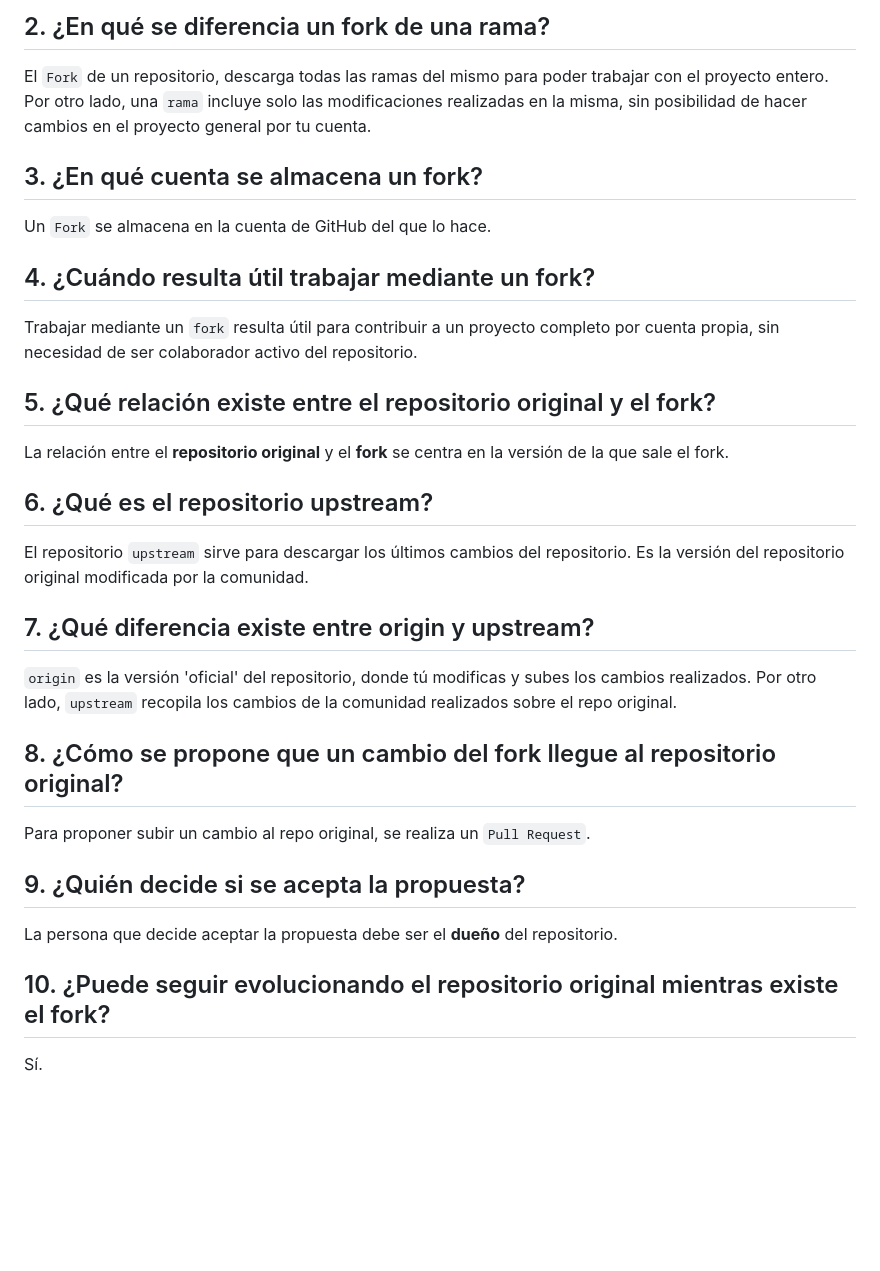
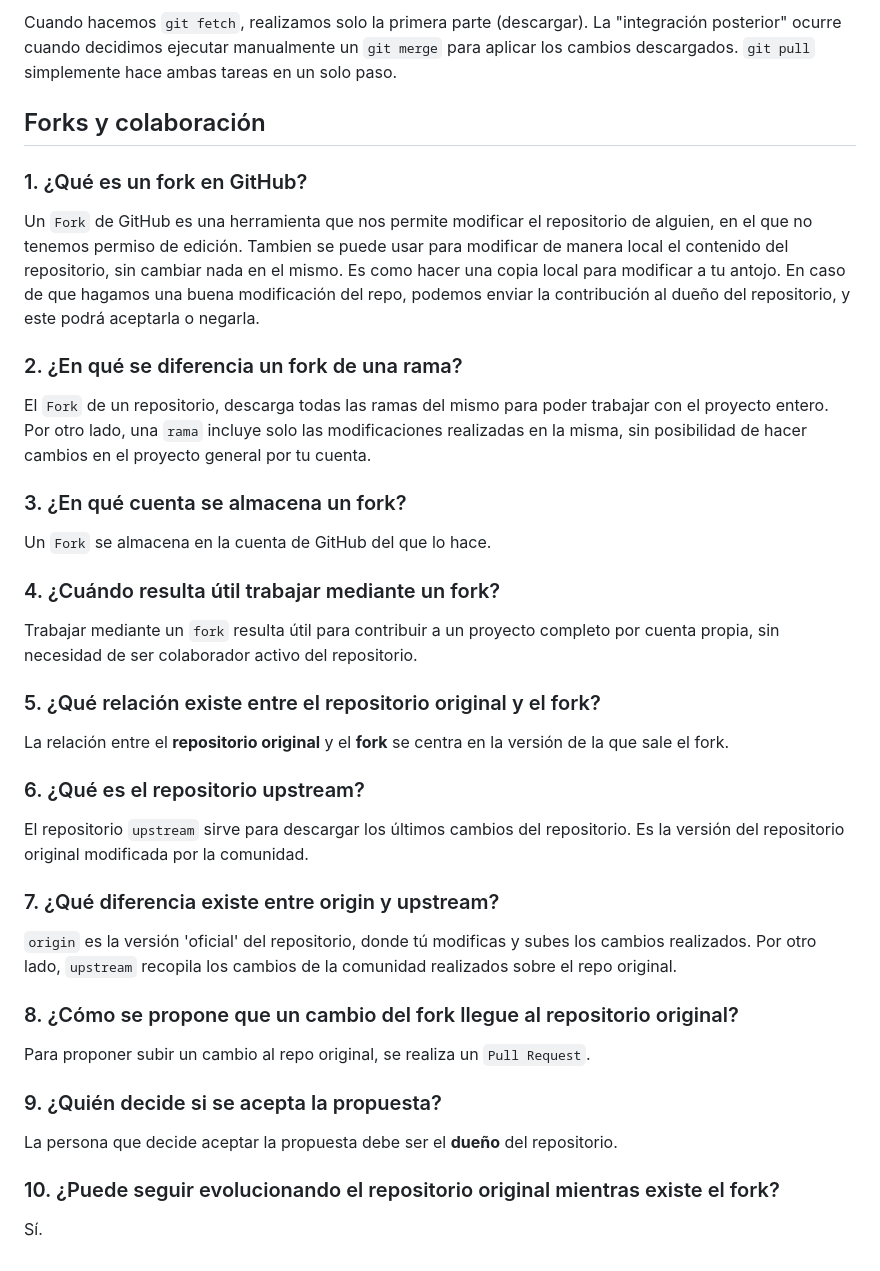
Before and after one commit to Angelote22/fork_daw_project_hub, a Markdown page: README.md, the part around one of its changes. Rendered like a GitHub page; blank space fills up the shorter version.

```diff
--- a/README.md
+++ b/README.md
@@ -77,45 +48,47 @@ o negarla.
 
-## 2. ¿En qué se diferencia un fork de una rama?
+Cuando hacemos `git fetch`, realizamos solo la primera parte (descargar). La "integración posterior" ocurre cuando decidimos ejecutar manualmente un `git merge` para aplicar los cambios descargados. `git pull` simplemente hace ambas tareas en un solo paso.
 
-El `Fork` de un repositorio, descarga todas las ramas del mismo para poder trabajar con
-el proyecto entero.
-Por otro lado, una `rama` incluye solo las modificaciones realizadas en la misma, sin
-posibilidad de hacer cambios en el proyecto general por tu cuenta.
+## Forks y colaboración
 
-## 3. ¿En qué cuenta se almacena un fork?
+### 1. ¿Qué es un fork en GitHub?
+
+Un `Fork` de GitHub es una herramienta que nos permite modificar el repositorio de alguien, en el que no tenemos permiso de edición. Tambien se puede usar para modificar de manera local el contenido del repositorio, sin cambiar nada en el mismo. Es como hacer una copia local para modificar a tu antojo. En caso de que hagamos una buena modificación del repo, podemos enviar la contribución al dueño del repositorio, y este podrá aceptarla o negarla.
+
+### 2. ¿En qué se diferencia un fork de una rama?
+
+El `Fork` de un repositorio, descarga todas las ramas del mismo para poder trabajar con el proyecto entero.
+Por otro lado, una `rama` incluye solo las modificaciones realizadas en la misma, sin posibilidad de hacer cambios en el proyecto general por tu cuenta.
+
+### 3. ¿En qué cuenta se almacena un fork?
 
 Un `Fork` se almacena en la cuenta de GitHub del que lo hace.
 
-## 4. ¿Cuándo resulta útil trabajar mediante un fork?
+### 4. ¿Cuándo resulta útil trabajar mediante un fork?
 
-Trabajar mediante un `fork` resulta útil para contribuir a un proyecto completo por
-cuenta propia, sin necesidad de ser colaborador activo del repositorio.
+Trabajar mediante un `fork` resulta útil para contribuir a un proyecto completo por cuenta propia, sin necesidad de ser colaborador activo del repositorio.
 
-## 5. ¿Qué relación existe entre el repositorio original y el fork?
+### 5. ¿Qué relación existe entre el repositorio original y el fork?
 
-La relación entre el **repositorio original** y el **fork** se centra en la versión de la
-que sale el fork.
+La relación entre el **repositorio original** y el **fork** se centra en la versión de la que sale el fork.
 
-## 6. ¿Qué es el repositorio upstream?
+### 6. ¿Qué es el repositorio upstream?
 
 El repositorio `upstream` sirve para descargar los últimos cambios del repositorio.
 Es la versión del repositorio original modificada por la comunidad.
 
-## 7. ¿Qué diferencia existe entre origin y upstream?
+### 7. ¿Qué diferencia existe entre origin y upstream?
 
-`origin` es la versión 'oficial' del repositorio, donde tú modificas y subes los cambios
-realizados.
-Por otro lado, `upstream` recopila los cambios de la comunidad realizados sobre el repo
-original.
+`origin` es la versión 'oficial' del repositorio, donde tú modificas y subes los cambios realizados.
+Por otro lado, `upstream` recopila los cambios de la comunidad realizados sobre el repo original.
 
-## 8. ¿Cómo se propone que un cambio del fork llegue al repositorio original?
+### 8. ¿Cómo se propone que un cambio del fork llegue al repositorio original?
 
 Para proponer subir un cambio al repo original, se realiza un `Pull Request`.
 
-## 9. ¿Quién decide si se acepta la propuesta?
+### 9. ¿Quién decide si se acepta la propuesta?
 
 La persona que decide aceptar la propuesta debe ser el **dueño** del repositorio.
 
-## 10. ¿Puede seguir evolucionando el repositorio original mientras existe el fork?
+### 10. ¿Puede seguir evolucionando el repositorio original mientras existe el fork?
 
 Sí.
```
Also changed, not shown: other parts of README.md (+23 -52 lines).
